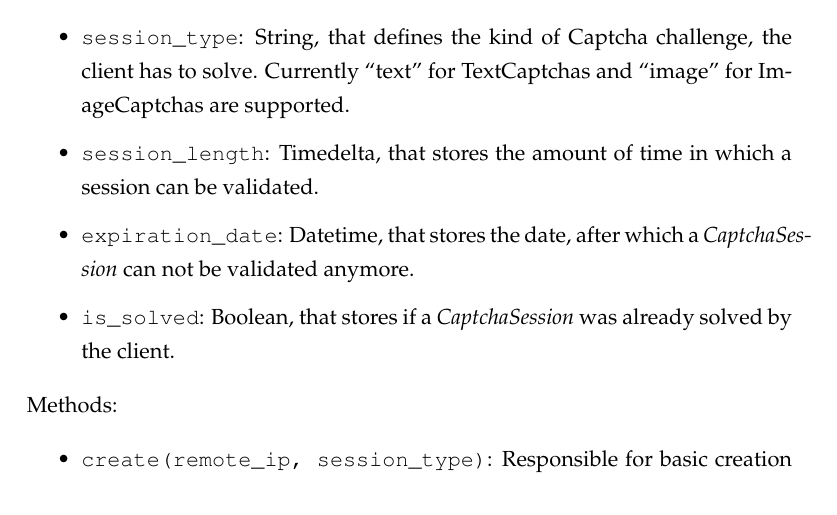
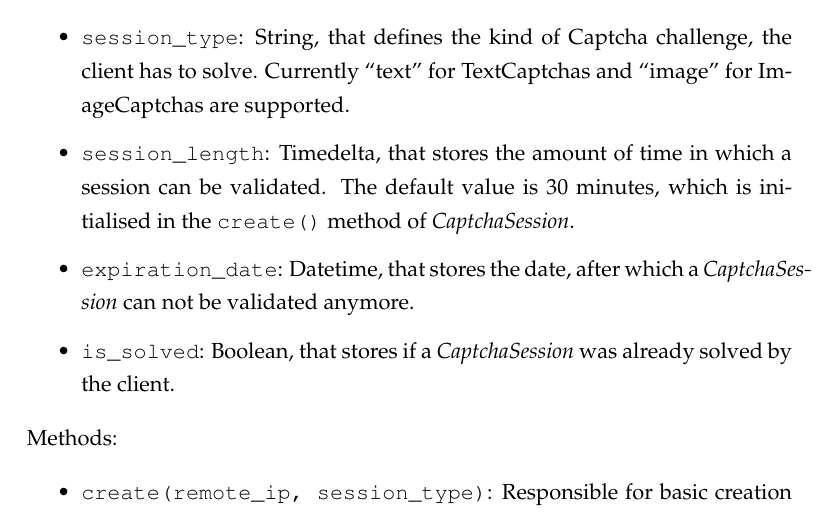
Before and after one commit to HPI-DeepLearning/CaptchaService, a LaTeX document (Captcha_Documentation/captcha_documentation.tex, which reads Captcha_Documentation/content/architecture.tex): part of page 10 of 26, cut so that both start at the same text. Compiled offline with pdfLaTeX; an older LaTeX class or package is replaced by its successor.

Commit message:
added standard value for the session_length

```diff
--- a/Captcha_Documentation/content/architecture.tex
+++ b/Captcha_Documentation/content/architecture.tex
@@ -73,7 +73,7 @@ Attributes:
 \item \verb|session_key|: String, that serves as primary key to identify each session.
 \item \verb|origin|: String, that holds the IP address that requested the Captcha challenge. It is used to match requests made by the client to the corresponding session.
 \item \verb|session_type|: String, that defines the kind of Captcha challenge, the client has to solve. Currently ``text'' for TextCaptchas and ``image'' for ImageCaptchas are supported.
-\item \verb|session_length|: Timedelta, that stores the amount of time in which a session can be validated.
+\item \verb|session_length|: Timedelta, that stores the amount of time in which a session can be validated. The default value is 30 minutes, which is initialised in the \verb|create()| method of \emph{CaptchaSession}.
 \item \verb|expiration_date|: Datetime, that stores the date, after which a \emph{CaptchaSession} can not be validated anymore.
 \item \verb|is_solved|: Boolean, that stores if a \emph{CaptchaSession} was already solved by the client.
 \end{itemize}
```
